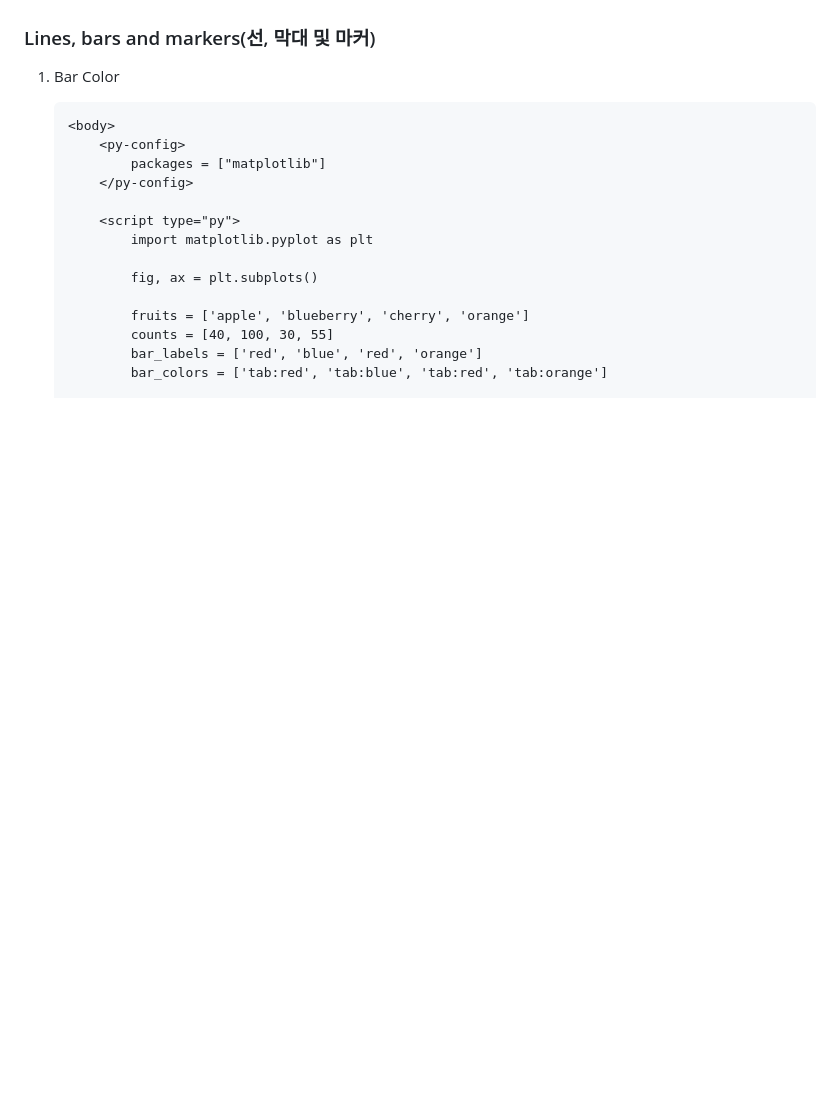
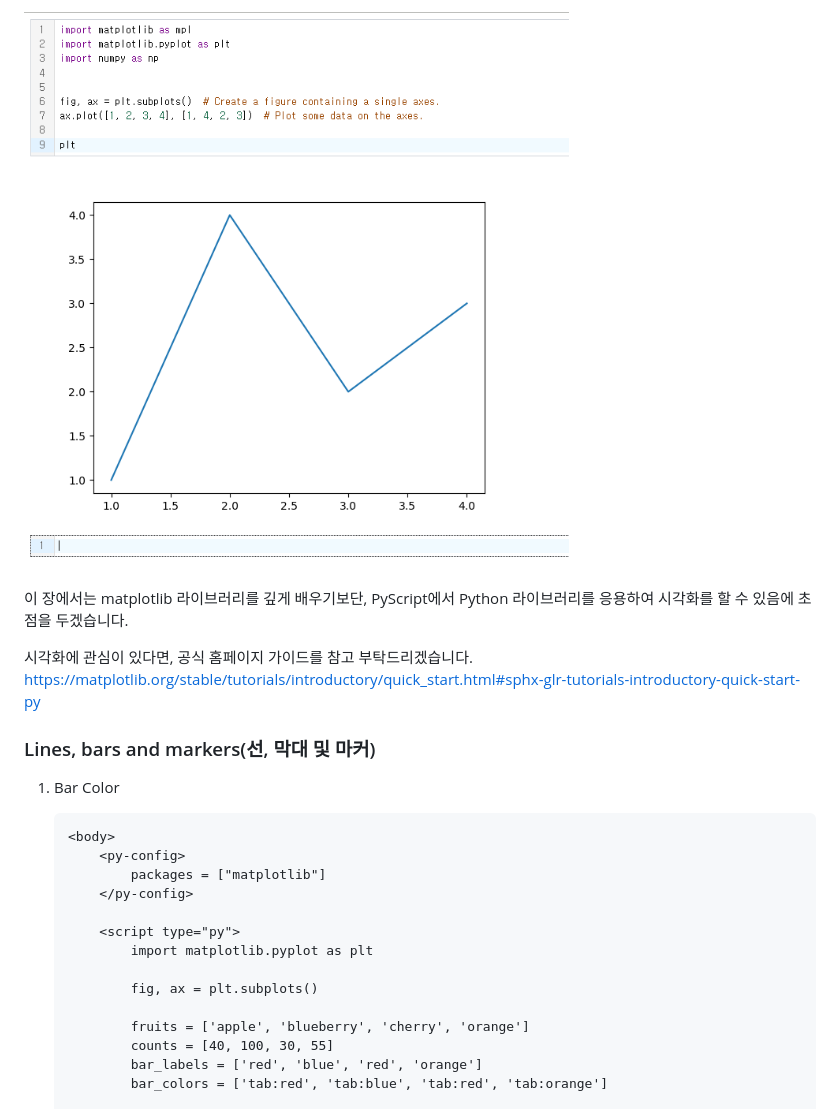
Before and after one commit to AMinSC/pyscript, a Markdown page: study/week_4.md, the part around the change printed below. GitHub-like rendering; pictures changed too: asset/matplotlib.png (added); blank space fills up the shorter version.

Commit message:
matplotlib 수정

```diff
--- a/study/week_4.md
+++ b/study/week_4.md
@@ -7,3 +61,11 @@ matplotlib 공식 사이트에서 몇가지 샘플로 시각화를 해보겠습
+![bar graph](../asset/matplotlib.png)
+
+
+
+이 장에서는 matplotlib 라이브러리를 깊게 배우기보단, PyScript에서 Python 라이브러리를 응용하여 시각화를 할 수 있음에 초점을 두겠습니다.
+
+시각화에 관심이 있다면, 공식 홈페이지 가이드를 참고 부탁드리겠습니다.
+https://matplotlib.org/stable/tutorials/introductory/quick_start.html#sphx-glr-tutorials-introductory-quick-start-py
 
 ### Lines, bars and markers(선, 막대 및 마커)
 1. Bar Color
```
Also changed, not shown: other parts of study/week_4.md (+57 -4 lines), asset/Gouraud-shading.png, asset/Triangulation.png, asset/display.png (added), 1 other file.
